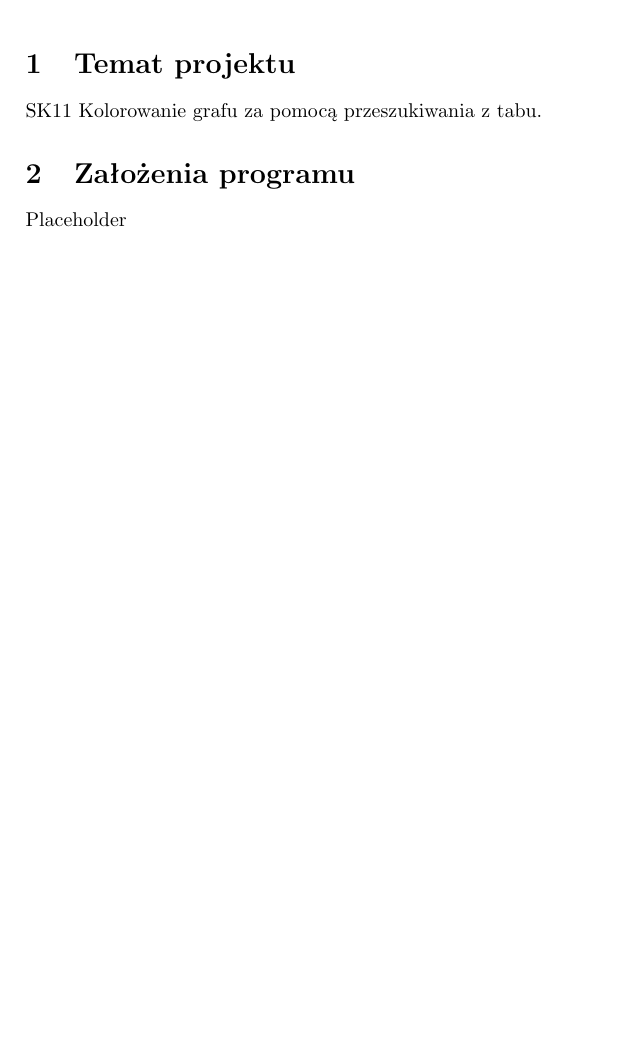
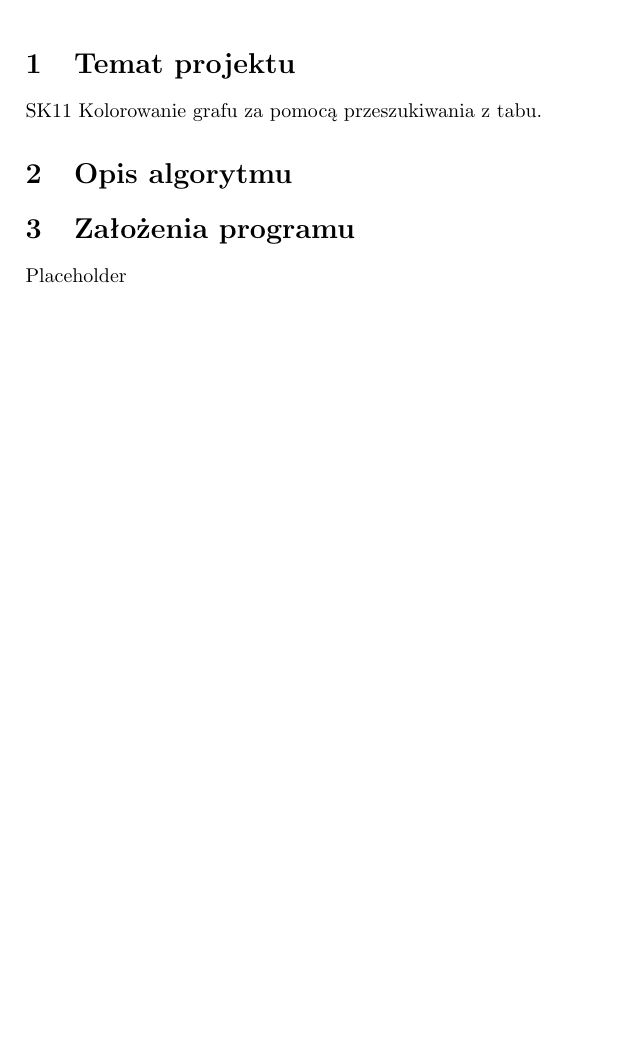
Before and after one commit to manisero/SemesterIX, a LaTeX document (GIS/Project/Documentation/report2/report2.tex, which reads GIS/Project/Documentation/report2/report2_algorithm.tex): part of the page, cut so that both start at the same text, the shorter picture padded with empty space. Compiled offline with pdfLaTeX.

Commit message:
Added 'Algorithm' section

```diff
--- a/GIS/Project/Documentation/report2/report2.tex
+++ b/GIS/Project/Documentation/report2/report2.tex
@@ -14,6 +14,7 @@
 
 SK11 Kolorowanie grafu za pomocą przeszukiwania z tabu.
 
+\input{report2_algorithm.tex}
 \input{report2_program_principles.tex}
 
 \end{document}
--- /dev/null
+++ b/GIS/Project/Documentation/report2/report2_algorithm.tex
@@ -0,0 +1 @@
+\section{Opis algorytmu}
```
Also changed, not shown: GIS/Project/Documentation/report2/report2.pdf.
